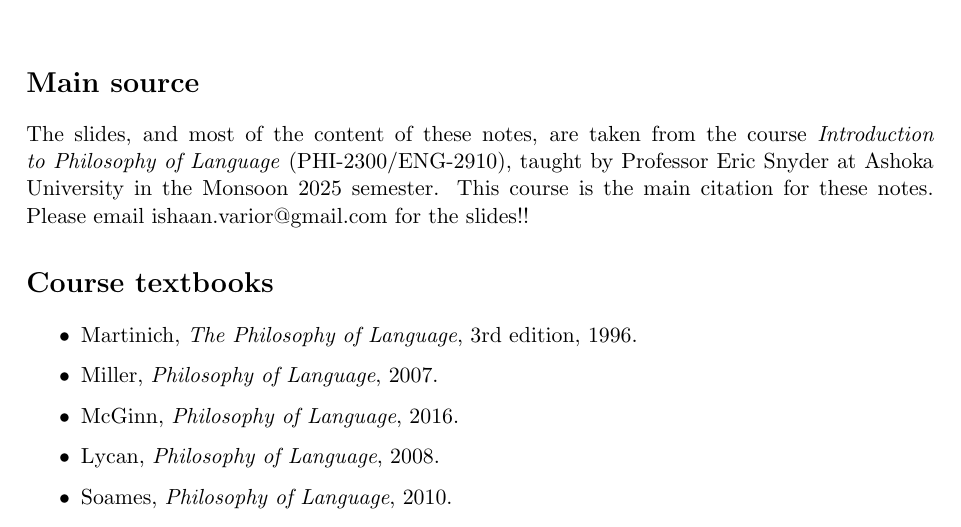
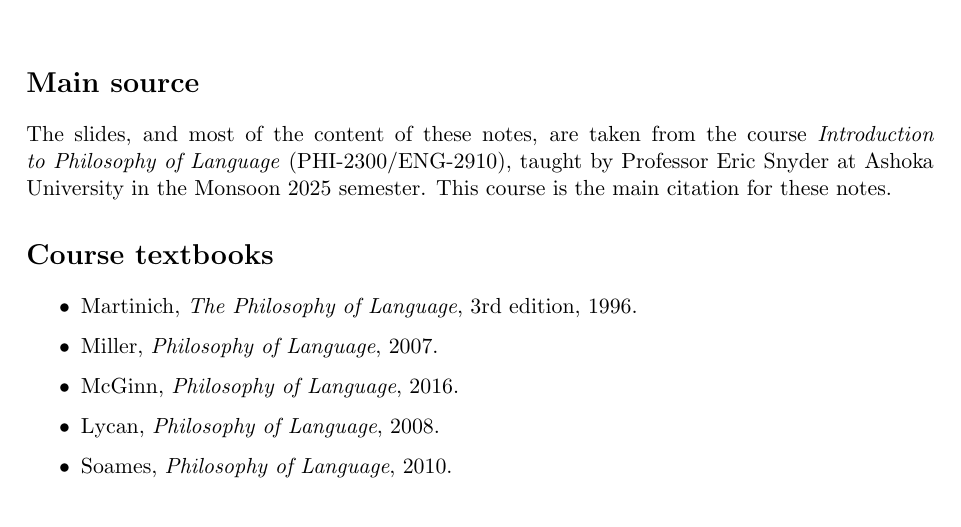
Before and after one commit to Ishaan-Varioration/Philosophy_of_language_notes, a LaTeX thesis (main.tex, which reads citations/citations.tex): part of page 49 of 52, cut so that both start at the same text. Compiled offline with pdfLaTeX.

Commit message:
Updated citations for slides

```diff
--- a/citations/citations.tex
+++ b/citations/citations.tex
@@ -6,7 +6,7 @@
 
 \section*{Main source}
 
-The slides, and most of the content of these notes, are taken from the course \emph{Introduction to Philosophy of Language} (PHI-2300/ENG-2910), taught by Professor Eric Snyder at Ashoka University in the Monsoon 2025 semester. This course is the main citation for these notes. Please email ishaan.varior@gmail.com for the slides!!
+The slides, and most of the content of these notes, are taken from the course \emph{Introduction to Philosophy of Language} (PHI-2300/ENG-2910), taught by Professor Eric Snyder at Ashoka University in the Monsoon 2025 semester. This course is the main citation for these notes.
 
 \section*{Course textbooks}
 
```
